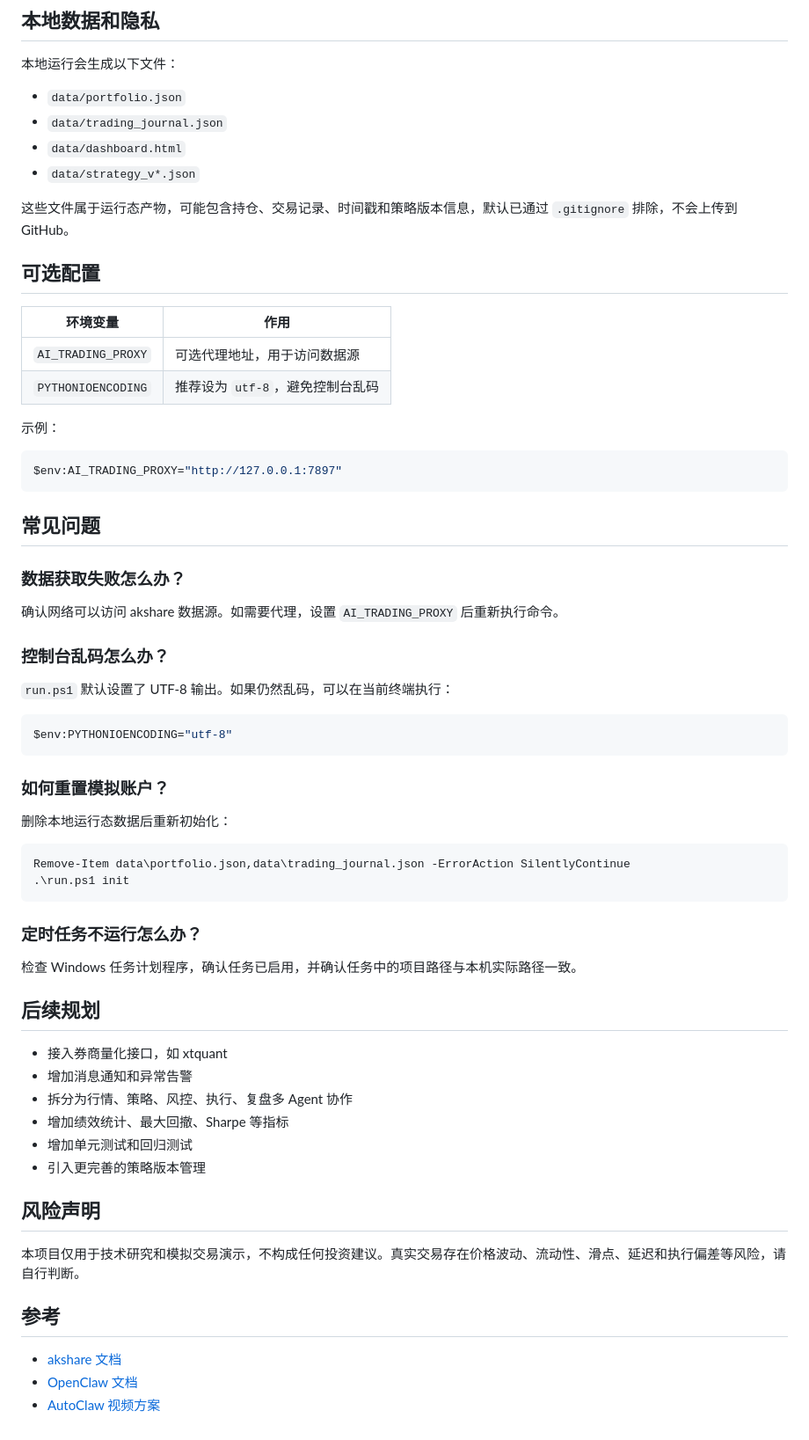
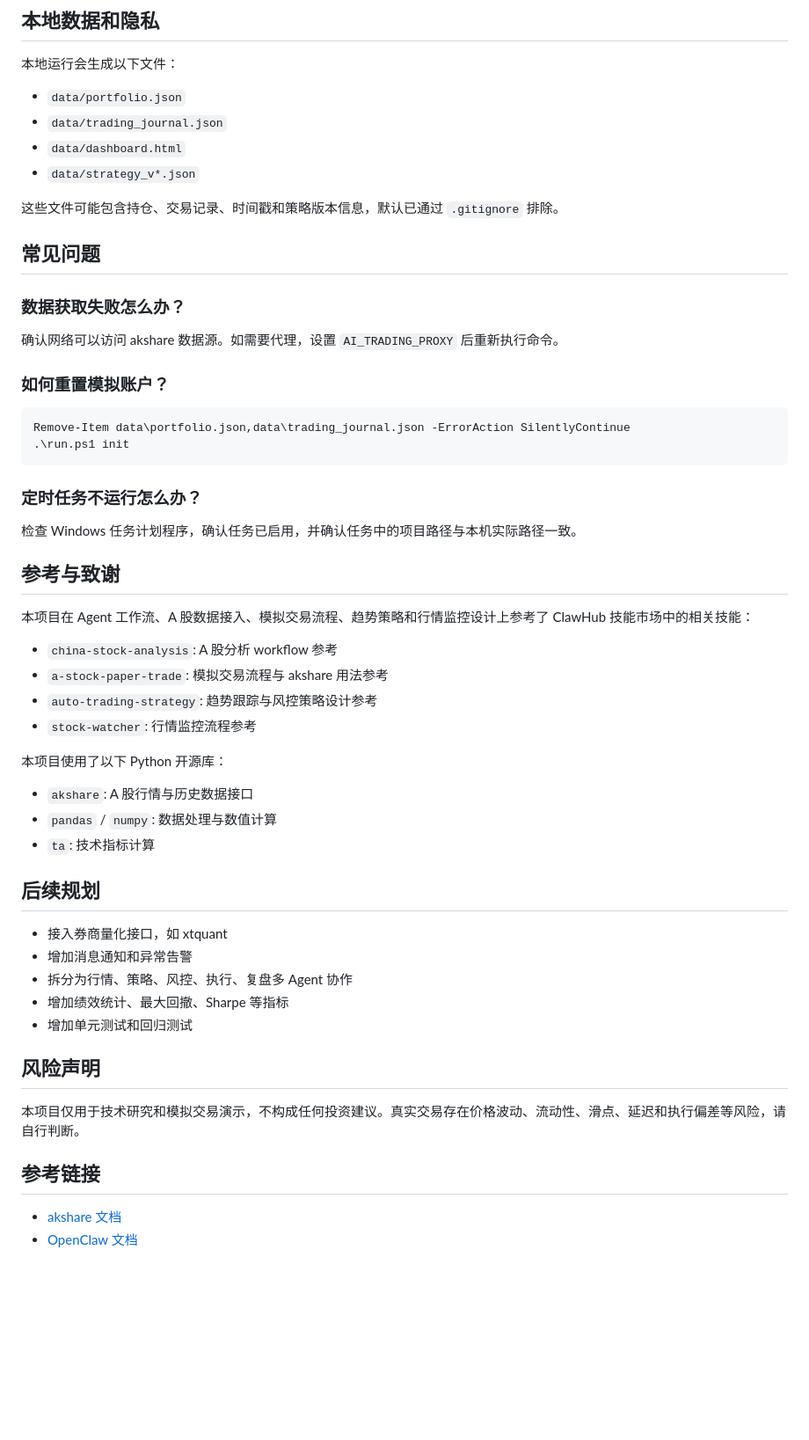
Before and after one commit to ma3203947426/AITradingSystem, a Markdown page: README.md, the part around one of its changes. Shown at 88% size. Drawn GitHub-style; blank space fills up the shorter version.

````diff
--- a/README.md
+++ b/README.md
@@ -360,20 +240,7 @@ A 股交易时间通常为周一至周五 9:30-11:30、13:00-15:00，节假日
 - `data/dashboard.html`
 - `data/strategy_v*.json`
 
-这些文件属于运行态产物，可能包含持仓、交易记录、时间戳和策略版本信息，默认已通过 `.gitignore` 排除，不会上传到 GitHub。
-
-## 可选配置
-
-| 环境变量 | 作用 |
-|----------|------|
-| `AI_TRADING_PROXY` | 可选代理地址，用于访问数据源 |
-| `PYTHONIOENCODING` | 推荐设为 `utf-8`，避免控制台乱码 |
-
-示例：
-
-```powershell
-$env:AI_TRADING_PROXY="http://127.0.0.1:7897"
-```
+这些文件可能包含持仓、交易记录、时间戳和策略版本信息，默认已通过 `.gitignore` 排除。
 
 ## 常见问题
 
@@ -381,17 +248,7 @@ $env:AI_TRADING_PROXY="http://127.0.0.1:7897"
 
 确认网络可以访问 akshare 数据源。如需要代理，设置 `AI_TRADING_PROXY` 后重新执行命令。
 
-### 控制台乱码怎么办？
-
-`run.ps1` 默认设置了 UTF-8 输出。如果仍然乱码，可以在当前终端执行：
-
-```powershell
-$env:PYTHONIOENCODING="utf-8"
-```
-
 ### 如何重置模拟账户？
-
-删除本地运行态数据后重新初始化：
 
 ```powershell
 Remove-Item data\portfolio.json,data\trading_journal.json -ErrorAction SilentlyContinue
@@ -402,6 +259,21 @@ Remove-Item data\portfolio.json,data\trading_journal.json -ErrorAction SilentlyC
 
 检查 Windows 任务计划程序，确认任务已启用，并确认任务中的项目路径与本机实际路径一致。
 
+## 参考与致谢
+
+本项目在 Agent 工作流、A 股数据接入、模拟交易流程、趋势策略和行情监控设计上参考了 ClawHub 技能市场中的相关技能：
+
+- `china-stock-analysis`: A 股分析 workflow 参考
+- `a-stock-paper-trade`: 模拟交易流程与 akshare 用法参考
+- `auto-trading-strategy`: 趋势跟踪与风控策略设计参考
+- `stock-watcher`: 行情监控流程参考
+
+本项目使用了以下 Python 开源库：
+
+- `akshare`: A 股行情与历史数据接口
+- `pandas` / `numpy`: 数据处理与数值计算
+- `ta`: 技术指标计算
+
 ## 后续规划
 
 - 接入券商量化接口，如 xtquant
@@ -409,14 +281,12 @@ Remove-Item data\portfolio.json,data\trading_journal.json -ErrorAction SilentlyC
 - 拆分为行情、策略、风控、执行、复盘多 Agent 协作
 - 增加绩效统计、最大回撤、Sharpe 等指标
 - 增加单元测试和回归测试
-- 引入更完善的策略版本管理
 
 ## 风险声明
 
 本项目仅用于技术研究和模拟交易演示，不构成任何投资建议。真实交易存在价格波动、流动性、滑点、延迟和执行偏差等风险，请自行判断。
 
-## 参考
+## 参考链接
 
 - [akshare 文档](https://akshare.akfamily.xyz/)
 - [OpenClaw 文档](https://docs.openclaw.ai)
-- [AutoClaw 视频方案](https://v.douyin.com/ftp3vfbi9v0/)
````
Also changed, not shown: other parts of README.md (+29 -149 lines).
